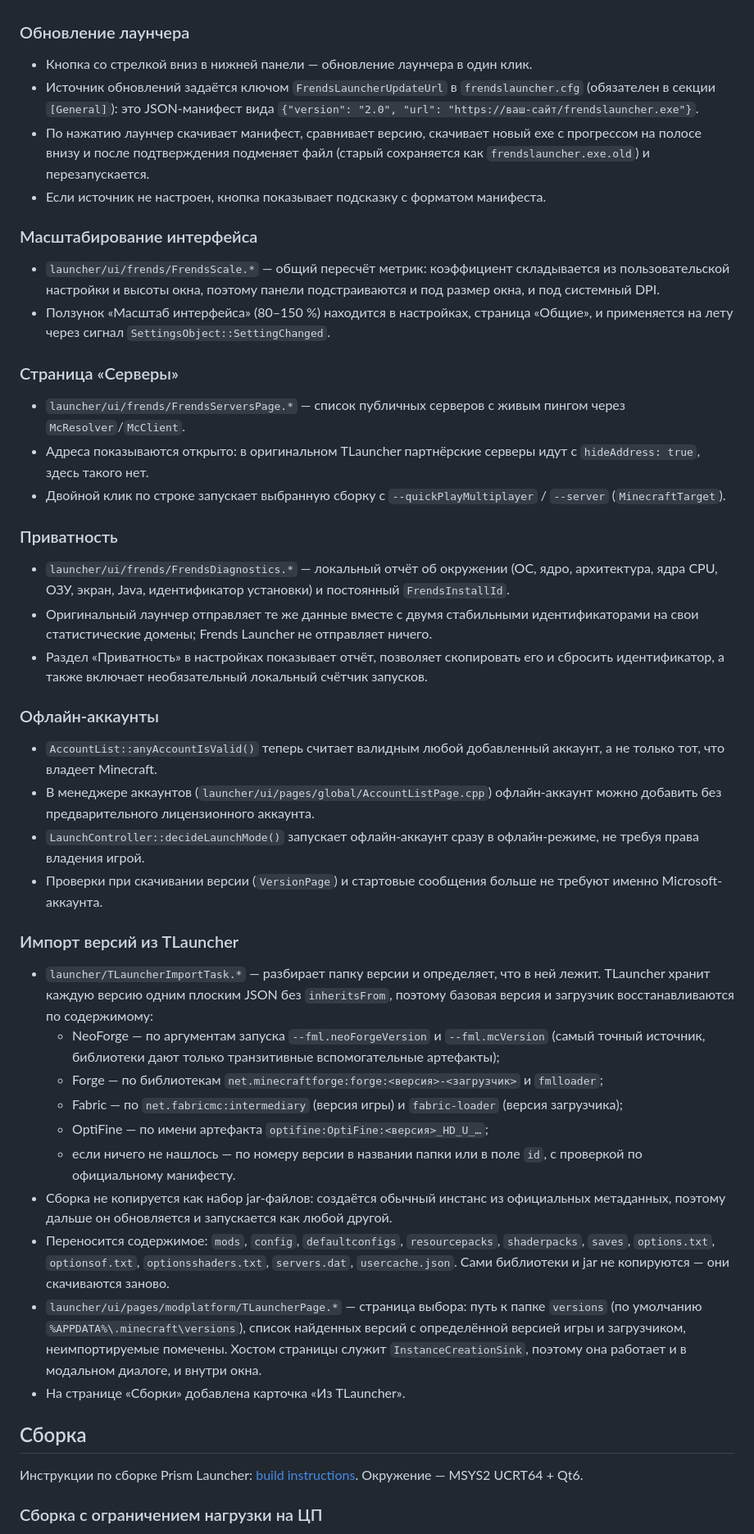
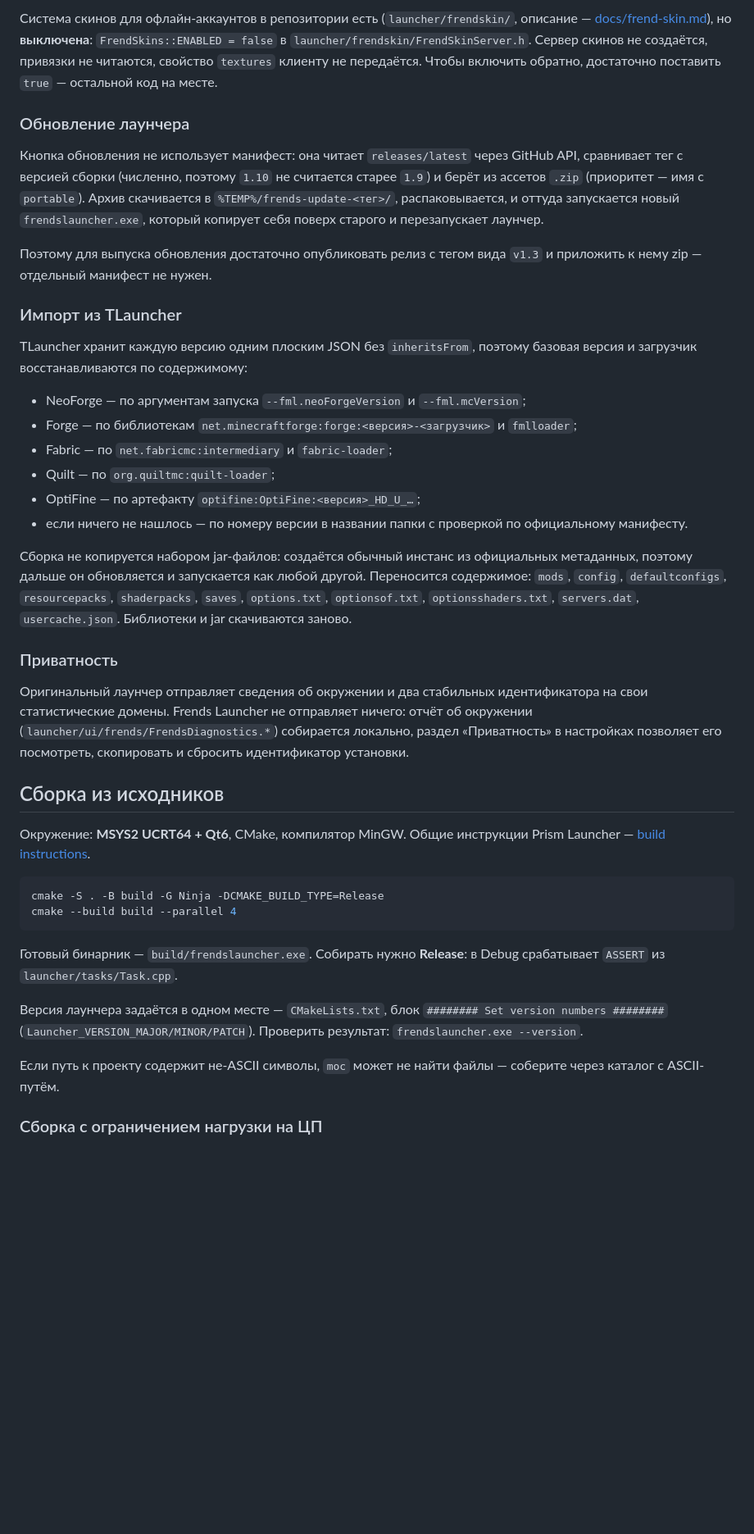
Before and after one commit to KAKTYS200/FrendsLauncher, a Markdown page: README.md, the part around one of its changes. Shown at 82% size. Drawn GitHub-style; blank space fills up the shorter version.

````diff
--- a/README.md
+++ b/README.md
@@ -70,51 +95,42 @@ Frends Launcher — это переработанный Prism Launcher с офо
+Система скинов для офлайн-аккаунтов в репозитории есть (`launcher/frendskin/`, описание — [docs/frend-skin.md](docs/frend-skin.md)), но **выключена**: `FrendSkins::ENABLED = false` в `launcher/frendskin/FrendSkinServer.h`. Сервер скинов не создаётся, привязки не читаются, свойство `textures` клиенту не передаётся. Чтобы включить обратно, достаточно поставить `true` — остальной код на месте.
 
 ### Обновление лаунчера
 
-- Кнопка со стрелкой вниз в нижней панели — обновление лаунчера в один клик.
-- Источник обновлений задаётся ключом `FrendsLauncherUpdateUrl` в `frendslauncher.cfg` (обязателен в секции `[General]`): это JSON-манифест вида `{"version": "2.0", "url": "https://ваш-сайт/frendslauncher.exe"}`.
-- По нажатию лаунчер скачивает манифест, сравнивает версию, скачивает новый exe с прогрессом на полосе внизу и после подтверждения подменяет файл (старый сохраняется как `frendslauncher.exe.old`) и перезапускается.
-- Если источник не настроен, кнопка показывает подсказку с форматом манифеста.
+Кнопка обновления не использует манифест: она читает `releases/latest` через GitHub API, сравнивает тег с версией сборки (численно, поэтому `1.10` не считается старее `1.9`) и берёт из ассетов `.zip` (приоритет — имя с `portable`). Архив скачивается в `%TEMP%/frends-update-<тег>/`, распаковывается, и оттуда запускается новый `frendslauncher.exe`, который копирует себя поверх старого и перезапускает лаунчер.
 
-### Масштабирование интерфейса
+Поэтому для выпуска обновления достаточно опубликовать релиз с тегом вида `v1.3` и приложить к нему zip — отдельный манифест не нужен.
 
-- `launcher/ui/frends/FrendsScale.*` — общий пересчёт метрик: коэффициент складывается из пользовательской настройки и высоты окна, поэтому панели подстраиваются и под размер окна, и под системный DPI.
-- Ползунок «Масштаб интерфейса» (80–150 %) находится в настройках, страница «Общие», и применяется на лету через сигнал `SettingsObject::SettingChanged`.
+### Импорт из TLauncher
 
-### Страница «Серверы»
+TLauncher хранит каждую версию одним плоским JSON без `inheritsFrom`, поэтому базовая версия и загрузчик восстанавливаются по содержимому:
 
-- `launcher/ui/frends/FrendsServersPage.*` — список публичных серверов с живым пингом через `McResolver`/`McClient`.
-- Адреса показываются открыто: в оригинальном TLauncher партнёрские серверы идут с `hideAddress: true`, здесь такого нет.
-- Двойной клик по строке запускает выбранную сборку с `--quickPlayMultiplayer` / `--server` (`MinecraftTarget`).
+- NeoForge — по аргументам запуска `--fml.neoForgeVersion` и `--fml.mcVersion`;
+- Forge — по библиотекам `net.minecraftforge:forge:<версия>-<загрузчик>` и `fmlloader`;
+- Fabric — по `net.fabricmc:intermediary` и `fabric-loader`;
+- Quilt — по `org.quiltmc:quilt-loader`;
+- OptiFine — по артефакту `optifine:OptiFine:<версия>_HD_U_…`;
+- если ничего не нашлось — по номеру версии в названии папки с проверкой по официальному манифесту.
+
+Сборка не копируется набором jar-файлов: создаётся обычный инстанс из официальных метаданных, поэтому дальше он обновляется и запускается как любой другой. Переносится содержимое: `mods`, `config`, `defaultconfigs`, `resourcepacks`, `shaderpacks`, `saves`, `options.txt`, `optionsof.txt`, `optionsshaders.txt`, `servers.dat`, `usercache.json`. Библиотеки и jar скачиваются заново.
 
 ### Приватность
 
-- `launcher/ui/frends/FrendsDiagnostics.*` — локальный отчёт об окружении (ОС, ядро, архитектура, ядра CPU, ОЗУ, экран, Java, идентификатор установки) и постоянный `FrendsInstallId`.
-- Оригинальный лаунчер отправляет те же данные вместе с двумя стабильными идентификаторами на свои статистические домены; Frends Launcher не отправляет ничего.
-- Раздел «Приватность» в настройках показывает отчёт, позволяет скопировать его и сбросить идентификатор, а также включает необязательный локальный счётчик запусков.
+Оригинальный лаунчер отправляет сведения об окружении и два стабильных идентификатора на свои статистические домены. Frends Launcher не отправляет ничего: отчёт об окружении (`launcher/ui/frends/FrendsDiagnostics.*`) собирается локально, раздел «Приватность» в настройках позволяет его посмотреть, скопировать и сбросить идентификатор установки.
 
-### Офлайн-аккаунты
+## Сборка из исходников
 
-- `AccountList::anyAccountIsValid()` теперь считает валидным любой добавленный аккаунт, а не только тот, что владеет Minecraft.
-- В менеджере аккаунтов (`launcher/ui/pages/global/AccountListPage.cpp`) офлайн-аккаунт можно добавить без предварительного лицензионного аккаунта.
-- `LaunchController::decideLaunchMode()` запускает офлайн-аккаунт сразу в офлайн-режиме, не требуя права владения игрой.
-- Проверки при скачивании версии (`VersionPage`) и стартовые сообщения больше не требуют именно Microsoft-аккаунта.
+Окружение: **MSYS2 UCRT64 + Qt6**, CMake, компилятор MinGW. Общие инструкции Prism Launcher — [build instructions](https://prismlauncher.org/wiki/development/build-instructions).
 
-### Импорт версий из TLauncher
+```bash
+cmake -S . -B build -G Ninja -DCMAKE_BUILD_TYPE=Release
+cmake --build build --parallel 4
+```
 
-- `launcher/TLauncherImportTask.*` — разбирает папку версии и определяет, что в ней лежит. TLauncher хранит каждую версию одним плоским JSON без `inheritsFrom`, поэтому базовая версия и загрузчик восстанавливаются по содержимому:
-  - NeoForge — по аргументам запуска `--fml.neoForgeVersion` и `--fml.mcVersion` (самый точный источник, библиотеки дают только транзитивные вспомогательные артефакты);
-  - Forge — по библиотекам `net.minecraftforge:forge:<версия>-<загрузчик>` и `fmlloader`;
-  - Fabric — по `net.fabricmc:intermediary` (версия игры) и `fabric-loader` (версия загрузчика);
-  - OptiFine — по имени артефакта `optifine:OptiFine:<версия>_HD_U_…`;
-  - если ничего не нашлось — по номеру версии в названии папки или в поле `id`, с проверкой по официальному манифесту.
-- Сборка не копируется как набор jar-файлов: создаётся обычный инстанс из официальных метаданных, поэтому дальше он обновляется и запускается как любой другой.
-- Переносится содержимое: `mods`, `config`, `defaultconfigs`, `resourcepacks`, `shaderpacks`, `saves`, `options.txt`, `optionsof.txt`, `optionsshaders.txt`, `servers.dat`, `usercache.json`. Сами библиотеки и jar не копируются — они скачиваются заново.
-- `launcher/ui/pages/modplatform/TLauncherPage.*` — страница выбора: путь к папке `versions` (по умолчанию `%APPDATA%\.minecraft\versions`), список найденных версий с определённой версией игры и загрузчиком, неимпортируемые помечены. Хостом страницы служит `InstanceCreationSink`, поэтому она работает и в модальном диалоге, и внутри окна.
-- На странице «Сборки» добавлена карточка «Из TLauncher».
+Готовый бинарник — `build/frendslauncher.exe`. Собирать нужно **Release**: в Debug срабатывает `ASSERT` из `launcher/tasks/Task.cpp`.
 
-## Сборка
+Версия лаунчера задаётся в одном месте — `CMakeLists.txt`, блок `######## Set version numbers ########` (`Launcher_VERSION_MAJOR/MINOR/PATCH`). Проверить результат: `frendslauncher.exe --version`.
 
-Инструкции по сборке Prism Launcher: [build instructions](https://prismlauncher.org/wiki/development/build-instructions). Окружение — MSYS2 UCRT64 + Qt6.
+Если путь к проекту содержит не-ASCII символы, `moc` может не найти файлы — соберите через каталог с ASCII-путём.
 
 ### Сборка с ограничением нагрузки на ЦП
 
````
Also changed, not shown: other parts of README.md (+91 -47 lines), CHANGELOG.md (added, +71 -0 lines), docs/frend-skin.md (+11 -0 lines), docs/frends-ui.md (+6 -2 lines), docs/images/create.png (added), docs/images/main.png (added), docs/images/servers.png (added).
